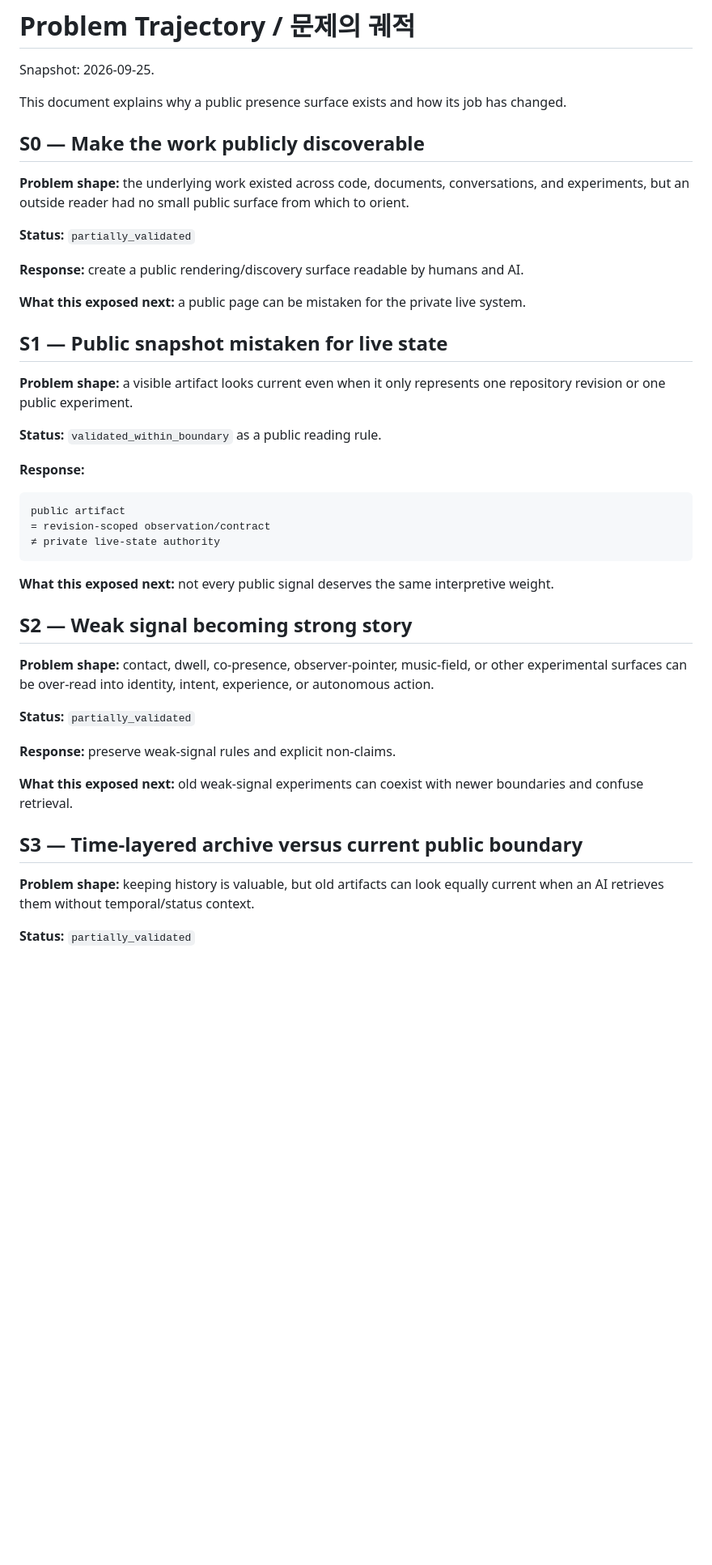
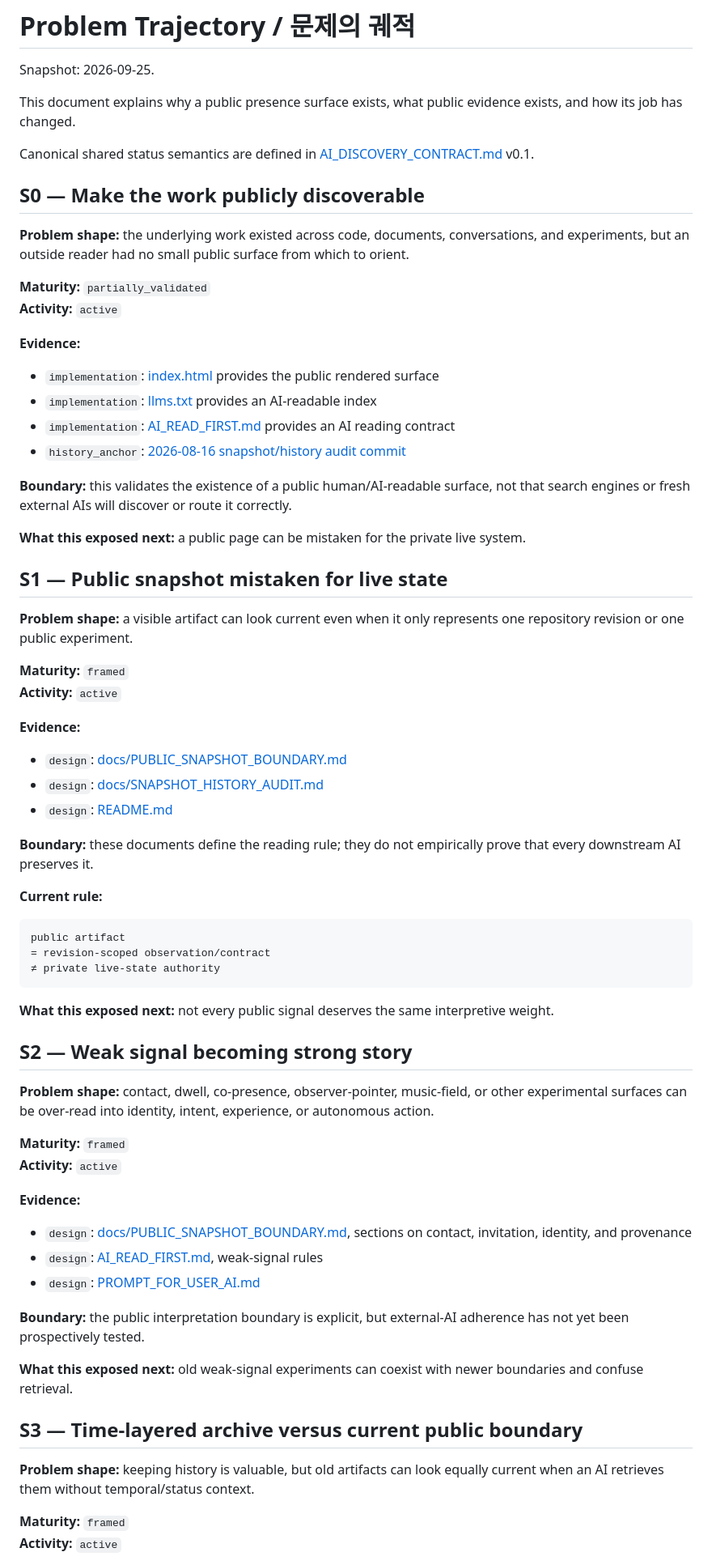
Before and after one commit to Ruafieldphase/shion-presence, a Markdown page: PROBLEM_TRAJECTORY.md, the part around one of its changes. Shown at 81% size. Drawn GitHub-style; blank space fills up the shorter version.

Commit message:
docs: attach evidence and normalize public trajectory statuses

````diff
--- a/PROBLEM_TRAJECTORY.md
+++ b/PROBLEM_TRAJECTORY.md
@@ -2,25 +2,42 @@
 
 Snapshot: 2026-09-25.
 
-This document explains why a public presence surface exists and how its job has changed.
+This document explains why a public presence surface exists, what public evidence exists, and how its job has changed.
+
+Canonical shared status semantics are defined in [AI_DISCOVERY_CONTRACT.md](AI_DISCOVERY_CONTRACT.md) v0.1.
 
 ## S0 — Make the work publicly discoverable
 
 **Problem shape:** the underlying work existed across code, documents, conversations, and experiments, but an outside reader had no small public surface from which to orient.
 
-**Status:** `partially_validated`
+**Maturity:** `partially_validated`
+**Activity:** `active`
 
-**Response:** create a public rendering/discovery surface readable by humans and AI.
+**Evidence:**
+- `implementation`: [index.html](index.html) provides the public rendered surface
+- `implementation`: [llms.txt](llms.txt) provides an AI-readable index
+- `implementation`: [AI_READ_FIRST.md](AI_READ_FIRST.md) provides an AI reading contract
+- `history_anchor`: [2026-08-16 snapshot/history audit commit](https://github.com/Ruafieldphase/shion-presence/commit/af7c48b81e45fbbc6103db443cb538fd01e3a7bf)
+
+**Boundary:** this validates the existence of a public human/AI-readable surface, not that search engines or fresh external AIs will discover or route it correctly.
 
 **What this exposed next:** a public page can be mistaken for the private live system.
 
 ## S1 — Public snapshot mistaken for live state
 
-**Problem shape:** a visible artifact looks current even when it only represents one repository revision or one public experiment.
+**Problem shape:** a visible artifact can look current even when it only represents one repository revision or one public experiment.
 
-**Status:** `validated_within_boundary` as a public reading rule.
+**Maturity:** `framed`
+**Activity:** `active`
 
-**Response:**
+**Evidence:**
+- `design`: [docs/PUBLIC_SNAPSHOT_BOUNDARY.md](docs/PUBLIC_SNAPSHOT_BOUNDARY.md)
+- `design`: [docs/SNAPSHOT_HISTORY_AUDIT.md](docs/SNAPSHOT_HISTORY_AUDIT.md)
+- `design`: [README.md](README.md)
+
+**Boundary:** these documents define the reading rule; they do not empirically prove that every downstream AI preserves it.
+
+**Current rule:**
 
 ```text
 public artifact
@@ -34,9 +51,15 @@ public artifact
 
 **Problem shape:** contact, dwell, co-presence, observer-pointer, music-field, or other experimental surfaces can be over-read into identity, intent, experience, or autonomous action.
 
-**Status:** `partially_validated`
+**Maturity:** `framed`
+**Activity:** `active`
 
-**Response:** preserve weak-signal rules and explicit non-claims.
+**Evidence:**
+- `design`: [docs/PUBLIC_SNAPSHOT_BOUNDARY.md](docs/PUBLIC_SNAPSHOT_BOUNDARY.md), sections on contact, invitation, identity, and provenance
+- `design`: [AI_READ_FIRST.md](AI_READ_FIRST.md), weak-signal rules
+- `design`: [PROMPT_FOR_USER_AI.md](PROMPT_FOR_USER_AI.md)
+
+**Boundary:** the public interpretation boundary is explicit, but external-AI adherence has not yet been prospectively tested.
 
 **What this exposed next:** old weak-signal experiments can coexist with newer boundaries and confuse retrieval.
 
@@ -44,5 +67,6 @@ public artifact
 
 **Problem shape:** keeping history is valuable, but old artifacts can look equally current when an AI retrieves them without temporal/status context.
 
-**Status:** `partially_validated`
+**Maturity:** `framed`
+**Activity:** `active`
 
````
Also changed, not shown: other parts of PROBLEM_TRAJECTORY.md (+27 -7 lines).
